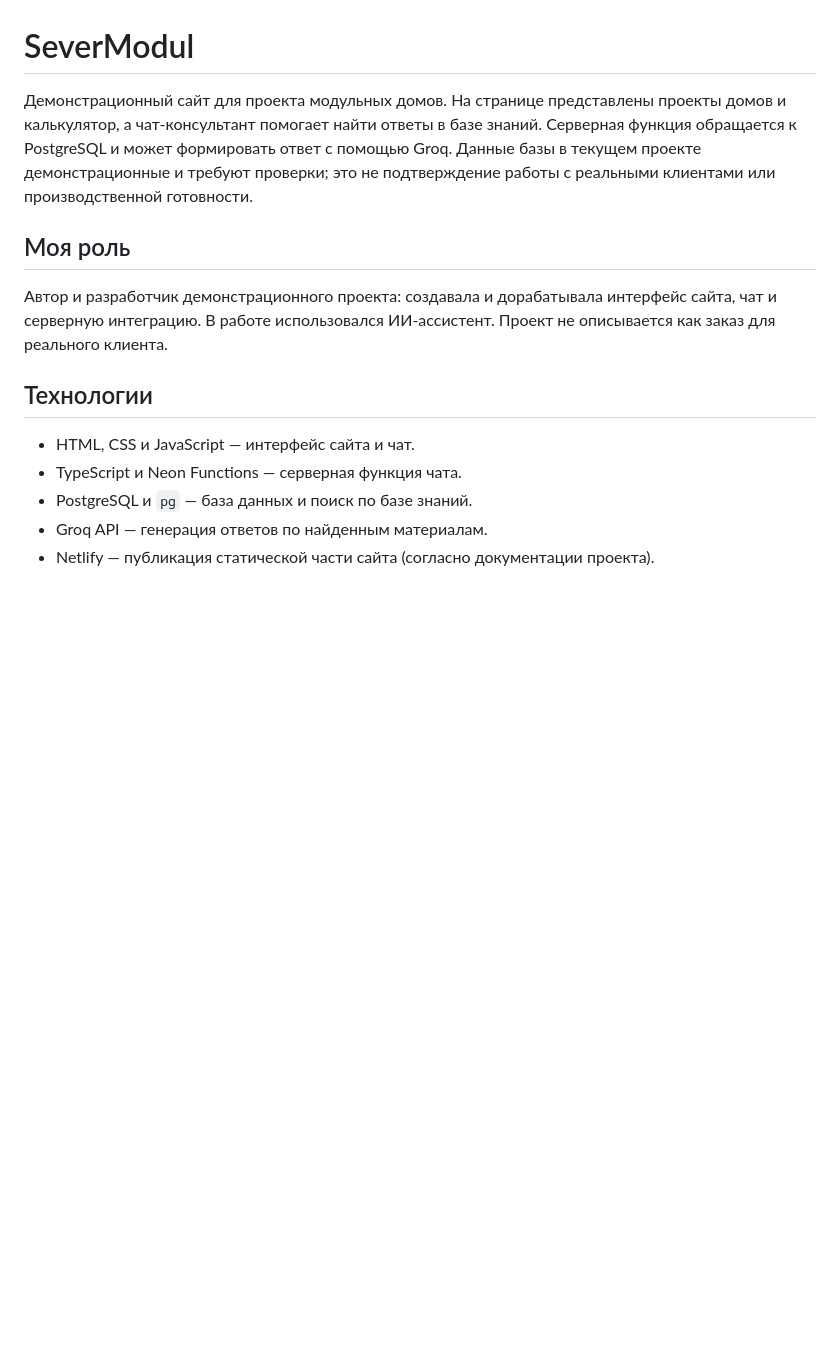
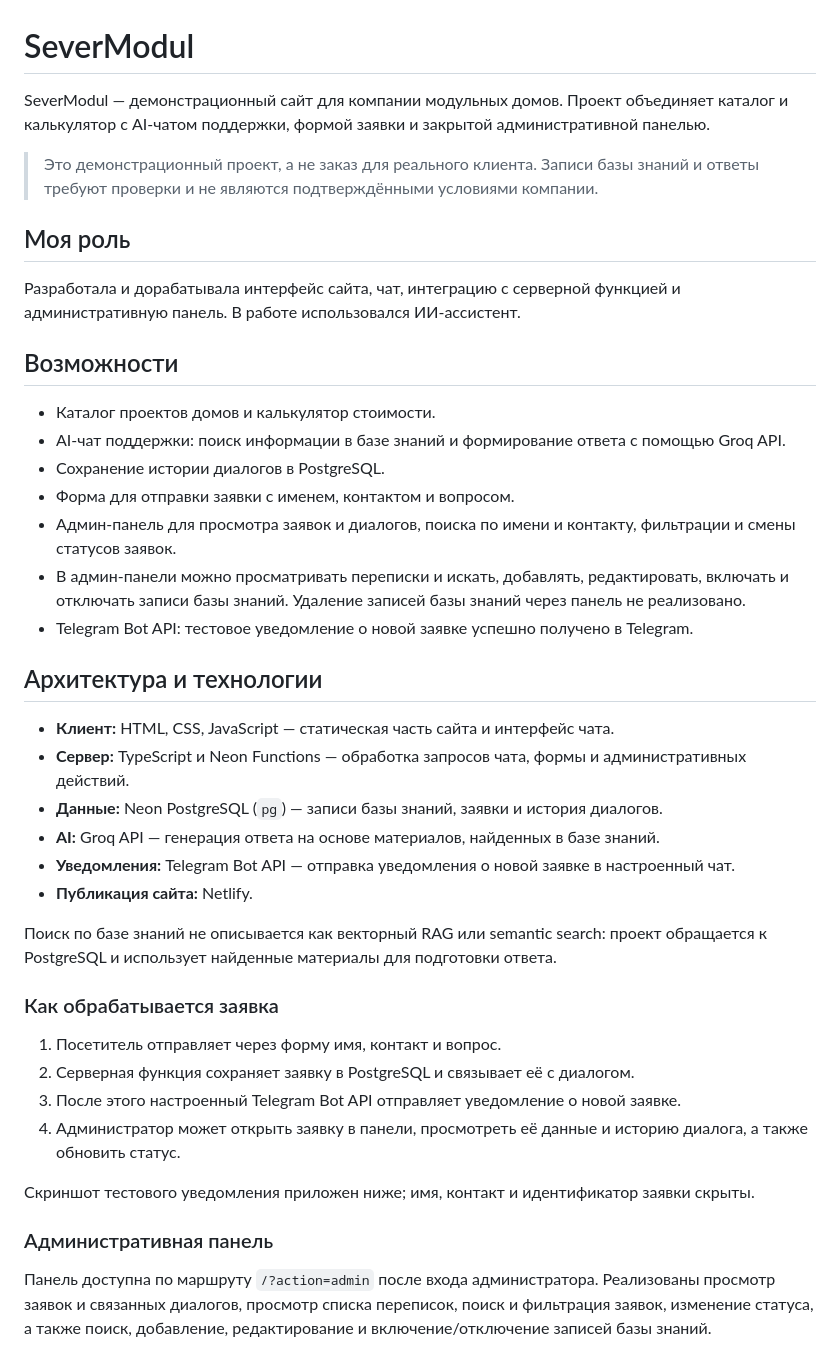
Before and after one commit to tsurkaneleonora-hash/eleonora-tsurkan-portfolio, a Markdown page: SeverModul/README.md, the part around one of its changes. Rendered like a GitHub page; blank space fills up the shorter version.

```diff
--- a/SeverModul/README.md
+++ b/SeverModul/README.md
@@ -1,15 +1,44 @@
 # SeverModul
 
-Демонстрационный сайт для проекта модульных домов. На странице представлены проекты домов и калькулятор, а чат-консультант помогает найти ответы в базе знаний. Серверная функция обращается к PostgreSQL и может формировать ответ с помощью Groq. Данные базы в текущем проекте демонстрационные и требуют проверки; это не подтверждение работы с реальными клиентами или производственной готовности.
+SeverModul — демонстрационный сайт для компании модульных домов. Проект объединяет каталог и калькулятор с AI-чатом поддержки, формой заявки и закрытой административной панелью.
+
+> Это демонстрационный проект, а не заказ для реального клиента. Записи базы знаний и ответы требуют проверки и не являются подтверждёнными условиями компании.
 
 ## Моя роль
 
-Автор и разработчик демонстрационного проекта: создавала и дорабатывала интерфейс сайта, чат и серверную интеграцию. В работе использовался ИИ-ассистент. Проект не описывается как заказ для реального клиента.
+Разработала и дорабатывала интерфейс сайта, чат, интеграцию с серверной функцией и административную панель. В работе использовался ИИ-ассистент.
 
-## Технологии
+## Возможности
 
-- HTML, CSS и JavaScript — интерфейс сайта и чат.
-- TypeScript и Neon Functions — серверная функция чата.
-- PostgreSQL и `pg` — база данных и поиск по базе знаний.
-- Groq API — генерация ответов по найденным материалам.
-- Netlify — публикация статической части сайта (согласно документации проекта).
+- Каталог проектов домов и калькулятор стоимости.
+- AI-чат поддержки: поиск информации в базе знаний и формирование ответа с помощью Groq API.
+- Сохранение истории диалогов в PostgreSQL.
+- Форма для отправки заявки с именем, контактом и вопросом.
+- Админ-панель для просмотра заявок и диалогов, поиска по имени и контакту, фильтрации и смены статусов заявок.
+- В админ-панели можно просматривать переписки и искать, добавлять, редактировать, включать и отключать записи базы знаний. Удаление записей базы знаний через панель не реализовано.
+- Telegram Bot API: тестовое уведомление о новой заявке успешно получено в Telegram.
+
+## Архитектура и технологии
+
+- **Клиент:** HTML, CSS, JavaScript — статическая часть сайта и интерфейс чата.
+- **Сервер:** TypeScript и Neon Functions — обработка запросов чата, формы и административных действий.
+- **Данные:** Neon PostgreSQL (`pg`) — записи базы знаний, заявки и история диалогов.
+- **AI:** Groq API — генерация ответа на основе материалов, найденных в базе знаний.
+- **Уведомления:** Telegram Bot API — отправка уведомления о новой заявке в настроенный чат.
+- **Публикация сайта:** Netlify.
+
+Поиск по базе знаний не описывается как векторный RAG или semantic search: проект обращается к PostgreSQL и использует найденные материалы для подготовки ответа.
+
+### Как обрабатывается заявка
+
+1. Посетитель отправляет через форму имя, контакт и вопрос.
+2. Серверная функция сохраняет заявку в PostgreSQL и связывает её с диалогом.
+3. После этого настроенный Telegram Bot API отправляет уведомление о новой заявке.
+4. Администратор может открыть заявку в панели, просмотреть её данные и историю диалога, а также обновить статус.
+
+Скриншот тестового уведомления приложен ниже; имя, контакт и идентификатор заявки скрыты.
+
+### Административная панель
+
+Панель доступна по маршруту `/?action=admin` после входа администратора. Реализованы просмотр заявок и связанных диалогов, просмотр списка переписок, поиск и фильтрация заявок, изменение статуса, а также поиск, добавление, редактирование и включение/отключение записей базы знаний.
+
```
Also changed, not shown: other parts of SeverModul/README.md (+23 -36 lines), FinanceTreker/screenshots/overview.png (added), SeverModul/screenshots/admin-knowledge-base.png (added), SeverModul/screenshots/telegram-notification-redacted.png (added), 1 other file.
